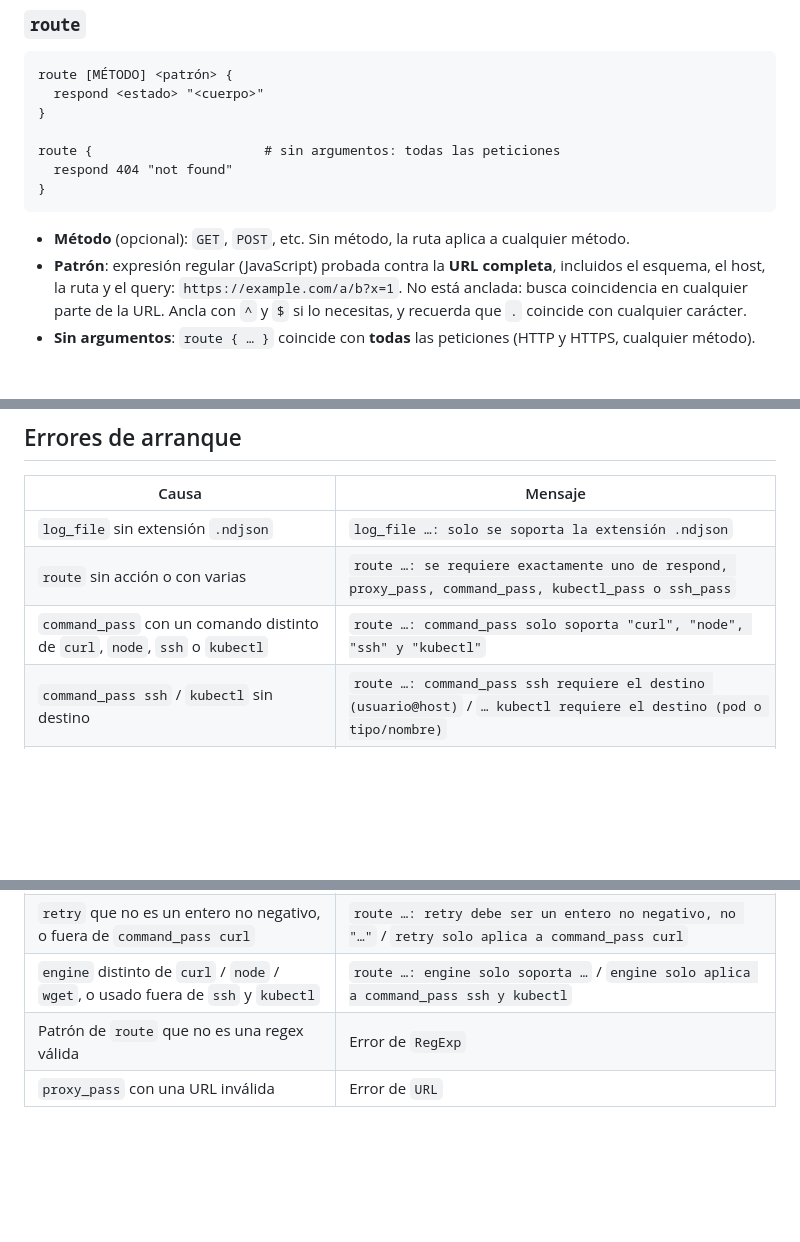
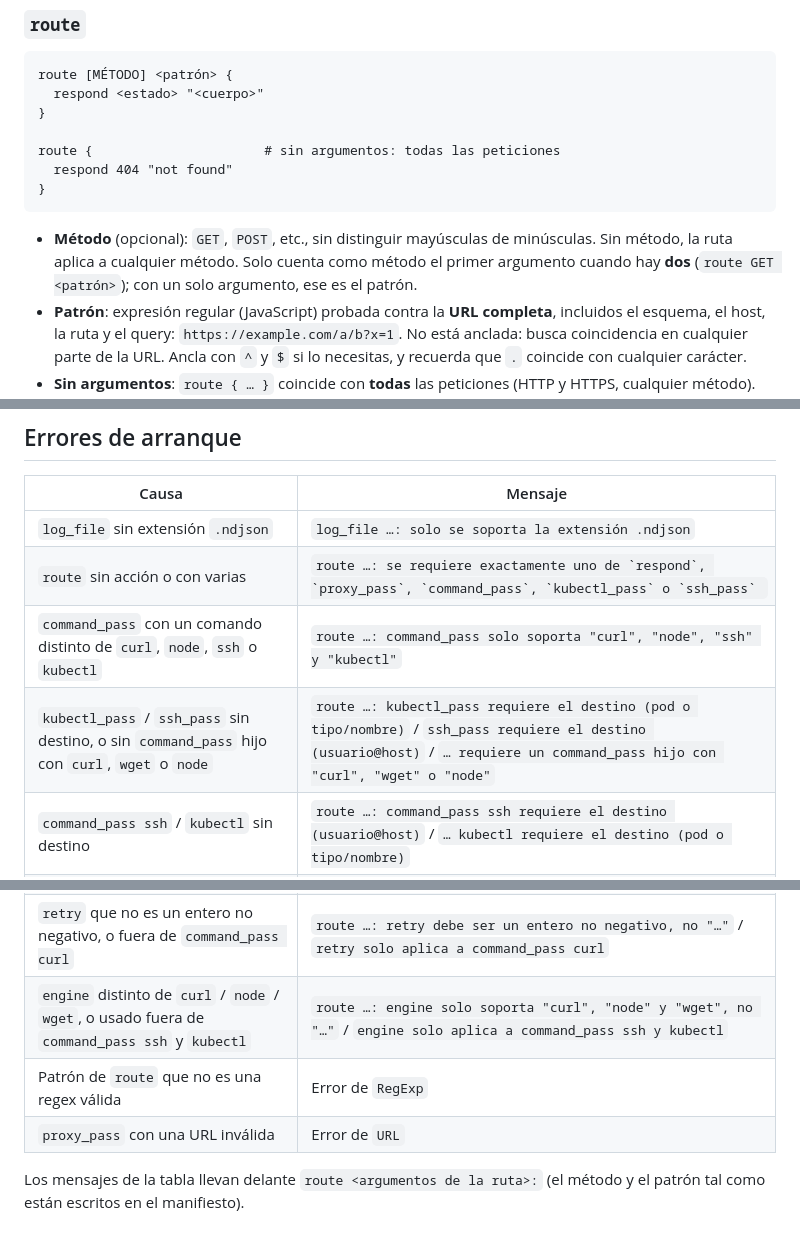
Before and after one commit to JonDotsoy/donly-proxy, a Markdown page: docs/manifest.md, 3 parts joined by grey strips. Drawn GitHub-style; blank space fills up the shorter version.

````diff
--- a/docs/manifest.md
+++ b/docs/manifest.md
@@ -98,7 +108,9 @@ route {                      # sin argumentos: todas las peticiones
 }
 ```
 
-- **Método** (opcional): `GET`, `POST`, etc. Sin método, la ruta aplica a cualquier método.
+- **Método** (opcional): `GET`, `POST`, etc., sin distinguir mayúsculas de minúsculas. Sin método,
+  la ruta aplica a cualquier método. Solo cuenta como método el primer argumento cuando hay
+  **dos** (`route GET <patrón>`); con un solo argumento, ese es el patrón.
 - **Patrón**: expresión regular (JavaScript) probada contra la **URL completa**, incluidos el
   esquema, el host, la ruta y el query: `https://example.com/a/b?x=1`. No está anclada: busca
   coincidencia en cualquier parte de la URL. Ancla con `^` y `$` si lo necesitas, y recuerda
@@ -143,8 +155,9 @@ route https?://example.com/ {
 | Causa | Mensaje |
 | --- | --- |
 | `log_file` sin extensión `.ndjson` | `log_file …: solo se soporta la extensión .ndjson` |
-| `route` sin acción o con varias | `route …: se requiere exactamente uno de respond, proxy_pass, command_pass, kubectl_pass o ssh_pass` |
+| `route` sin acción o con varias | ``route …: se requiere exactamente uno de `respond`, `proxy_pass`, `command_pass`, `kubectl_pass` o `ssh_pass` `` |
 | `command_pass` con un comando distinto de `curl`, `node`, `ssh` o `kubectl` | `route …: command_pass solo soporta "curl", "node", "ssh" y "kubectl"` |
+| `kubectl_pass` / `ssh_pass` sin destino, o sin `command_pass` hijo con `curl`, `wget` o `node` | `route …: kubectl_pass requiere el destino (pod o tipo/nombre)` / `ssh_pass requiere el destino (usuario@host)` / `… requiere un command_pass hijo con "curl", "wget" o "node"` |
 | `command_pass ssh` / `kubectl` sin destino | `route …: command_pass ssh requiere el destino (usuario@host)` / `… kubectl requiere el destino (pod o tipo/nombre)` |
 | `concurrency` que no es un entero positivo | `route …: concurrency debe ser un entero positivo, no "…"` |
 | `no_warnings` con un valor que no es `true` / `false`, o fuera de `command_pass node` | `route …: no_warnings debe ser true o false, no "…"` / `no_warnings solo aplica a command_pass node` |
@@ -154,6 +167,9 @@ route https?://example.com/ {
 | `ssh_pass` con `port` fuera de 1–65535, `user` o `pass` inválidos | `route …: port debe ser un puerto entre 1 y 65535, no "…"` / `user debe ser un nombre, no "…"` / `pass debe ser un texto no vacío` |
 | `context` / `namespace` fuera de `kubectl_pass` y `command_pass kubectl` | `route …: namespace solo aplica a kubectl_pass y command_pass kubectl` |
 | `retry` que no es un entero no negativo, o fuera de `command_pass curl` | `route …: retry debe ser un entero no negativo, no "…"` / `retry solo aplica a command_pass curl` |
-| `engine` distinto de `curl` / `node` / `wget`, o usado fuera de `ssh` y `kubectl` | `route …: engine solo soporta …` / `engine solo aplica a command_pass ssh y kubectl` |
+| `engine` distinto de `curl` / `node` / `wget`, o usado fuera de `command_pass ssh` y `kubectl` | `route …: engine solo soporta "curl", "node" y "wget", no "…"` / `engine solo aplica a command_pass ssh y kubectl` |
 | Patrón de `route` que no es una regex válida | Error de `RegExp` |
 | `proxy_pass` con una URL inválida | Error de `URL` |
+
+Los mensajes de la tabla llevan delante `route <argumentos de la ruta>:` (el método y el patrón
+tal como están escritos en el manifiesto).
````
Also changed, not shown: other parts of docs/manifest.md (+17 -7 lines), docs/overview.md (+6 -5 lines), docs/tunnel/command-pass.md (+17 -12 lines).
